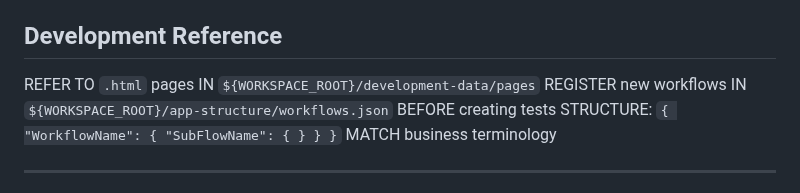
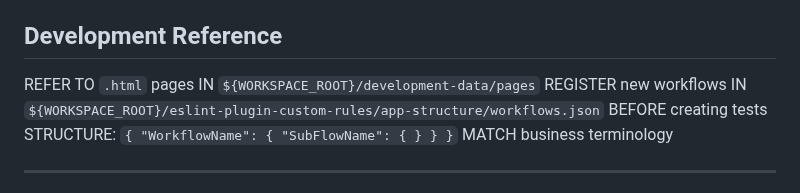
Before and after one commit to IvanZdanovich/cypress-start, a Markdown page: .github/instructions/e2e-ui-tests.instructions.md, the part around the change. Rendered like a GitHub page.

```diff
--- a/.github/instructions/e2e-ui-tests.instructions.md
+++ b/.github/instructions/e2e-ui-tests.instructions.md
@@ -91,7 +91,7 @@ AVAILABLE globally VIA `${WORKSPACE_ROOT}/support/e2e.js` (NO import needed):
 ## Development Reference
 
 REFER TO `.html` pages IN `${WORKSPACE_ROOT}/development-data/pages`
-REGISTER new workflows IN `${WORKSPACE_ROOT}/app-structure/workflows.json` BEFORE creating tests
+REGISTER new workflows IN `${WORKSPACE_ROOT}/eslint-plugin-custom-rules/app-structure/workflows.json` BEFORE creating tests
 STRUCTURE: `{ "WorkflowName": { "SubFlowName": { } } }`
 MATCH business terminology
 
```
Also changed, not shown: .github/instructions/integration-api-tests.instructions.md (+1 -1 lines), .github/instructions/integration-ui-tests.instructions.md (+1 -1 lines).
